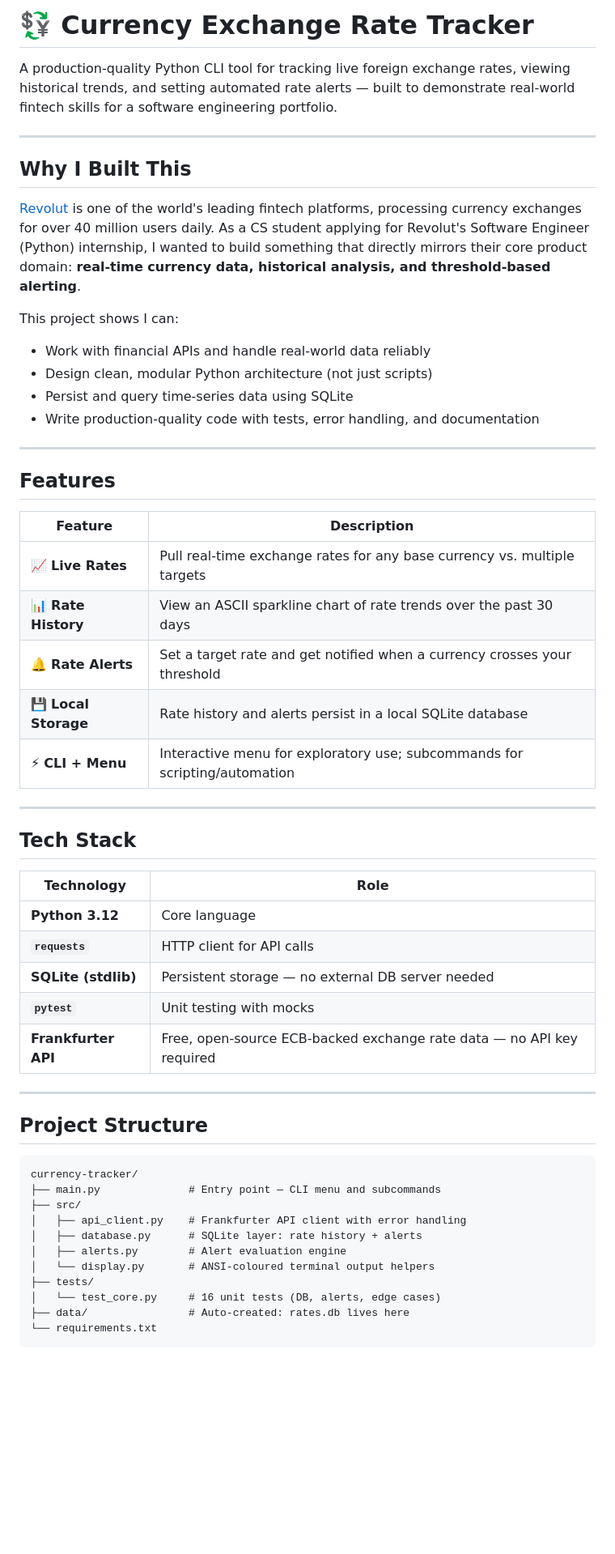
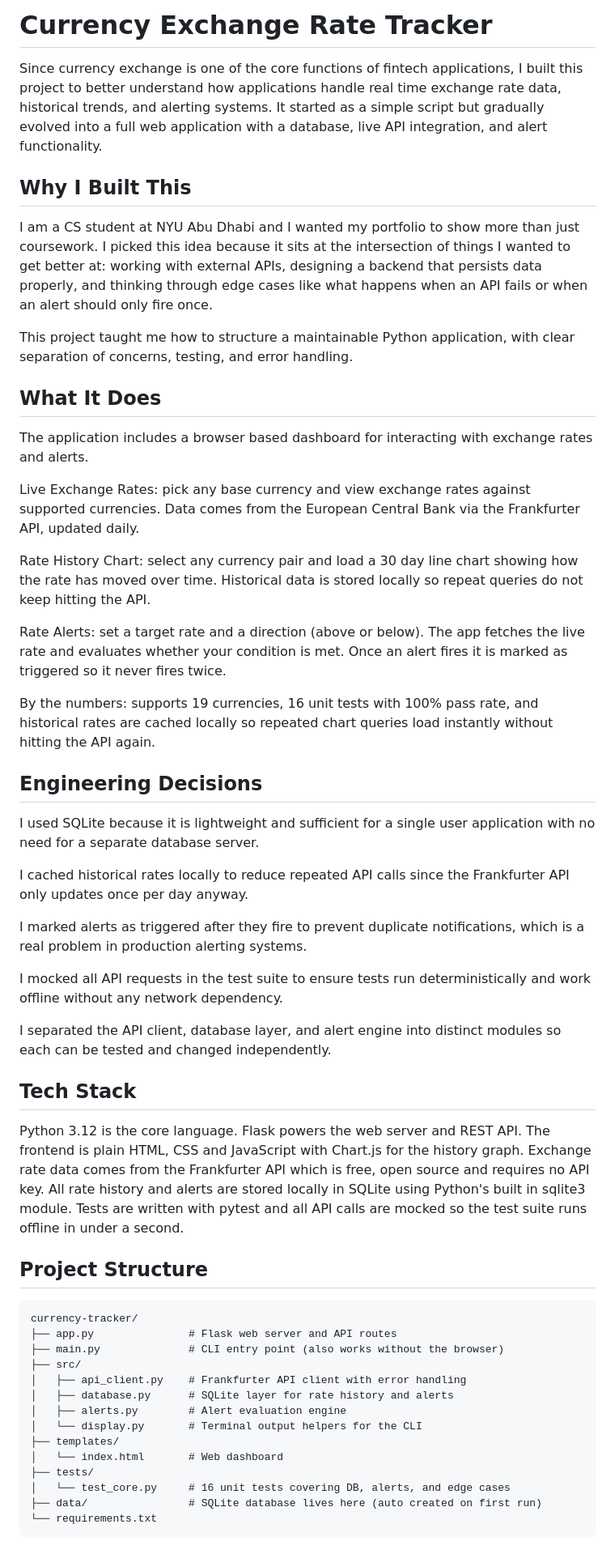
Before and after one commit to raniaaamer999/currency-tracker, a Markdown page: README.md, the part around one of its changes. Shown at 81% size. Rendered like a GitHub page; blank space fills up the shorter version.

Commit message:
Add metrics to README

````diff
--- a/README.md
+++ b/README.md
@@ -1,58 +1,57 @@
-# 💱 Currency Exchange Rate Tracker
+# Currency Exchange Rate Tracker
 
-A production-quality Python CLI tool for tracking live foreign exchange rates, viewing historical trends, and setting automated rate alerts — built to demonstrate real-world fintech skills for a software engineering portfolio.
-
----
+Since currency exchange is one of the core functions of fintech applications, I built this project to better understand how applications handle real time exchange rate data, historical trends, and alerting systems. It started as a simple script but gradually evolved into a full web application with a database, live API integration, and alert functionality.
 
 ## Why I Built This
 
-[Revolut](https://www.revolut.com) is one of the world's leading fintech platforms, processing currency exchanges for over 40 million users daily. As a CS student applying for Revolut's Software Engineer (Python) internship, I wanted to build something that directly mirrors their core product domain: **real-time currency data, historical analysis, and threshold-based alerting**.
+I am a CS student at NYU Abu Dhabi and I wanted my portfolio to show more than just coursework. I picked this idea because it sits at the intersection of things I wanted to get better at: working with external APIs, designing a backend that persists data properly, and thinking through edge cases like what happens when an API fails or when an alert should only fire once.
 
-This project shows I can:
-- Work with financial APIs and handle real-world data reliably
-- Design clean, modular Python architecture (not just scripts)
-- Persist and query time-series data using SQLite
-- Write production-quality code with tests, error handling, and documentation
+This project taught me how to structure a maintainable Python application, with clear separation of concerns, testing, and error handling.
 
----
+## What It Does
 
-## Features
+The application includes a browser based dashboard for interacting with exchange rates and alerts.
 
-| Feature | Description |
-|---|---|
-| 📈 **Live Rates** | Pull real-time exchange rates for any base currency vs. multiple targets |
-| 📊 **Rate History** | View an ASCII sparkline chart of rate trends over the past 30 days |
-| 🔔 **Rate Alerts** | Set a target rate and get notified when a currency crosses your threshold |
-| 💾 **Local Storage** | Rate history and alerts persist in a local SQLite database |
-| ⚡ **CLI + Menu** | Interactive menu for exploratory use; subcommands for scripting/automation |
+Live Exchange Rates: pick any base currency and view exchange rates against supported currencies. Data comes from the European Central Bank via the Frankfurter API, updated daily.
 
----
+Rate History Chart: select any currency pair and load a 30 day line chart showing how the rate has moved over time. Historical data is stored locally so repeat queries do not keep hitting the API.
+
+Rate Alerts: set a target rate and a direction (above or below). The app fetches the live rate and evaluates whether your condition is met. Once an alert fires it is marked as triggered so it never fires twice.
+
+By the numbers: supports 19 currencies, 16 unit tests with 100% pass rate, and historical rates are cached locally so repeated chart queries load instantly without hitting the API again.
+
+## Engineering Decisions
+
+I used SQLite because it is lightweight and sufficient for a single user application with no need for a separate database server.
+
+I cached historical rates locally to reduce repeated API calls since the Frankfurter API only updates once per day anyway.
+
+I marked alerts as triggered after they fire to prevent duplicate notifications, which is a real problem in production alerting systems.
+
+I mocked all API requests in the test suite to ensure tests run deterministically and work offline without any network dependency.
+
+I separated the API client, database layer, and alert engine into distinct modules so each can be tested and changed independently.
 
 ## Tech Stack
 
-| Technology | Role |
-|---|---|
-| **Python 3.12** | Core language |
-| **`requests`** | HTTP client for API calls |
-| **SQLite (stdlib)** | Persistent storage — no external DB server needed |
-| **`pytest`** | Unit testing with mocks |
-| **Frankfurter API** | Free, open-source ECB-backed exchange rate data — no API key required |
-
----
+Python 3.12 is the core language. Flask powers the web server and REST API. The frontend is plain HTML, CSS and JavaScript with Chart.js for the history graph. Exchange rate data comes from the Frankfurter API which is free, open source and requires no API key. All rate history and alerts are stored locally in SQLite using Python's built in sqlite3 module. Tests are written with pytest and all API calls are mocked so the test suite runs offline in under a second.
 
 ## Project Structure
 
 ```
 currency-tracker/
-├── main.py              # Entry point — CLI menu and subcommands
+├── app.py               # Flask web server and API routes
+├── main.py              # CLI entry point (also works without the browser)
 ├── src/
 │   ├── api_client.py    # Frankfurter API client with error handling
-│   ├── database.py      # SQLite layer: rate history + alerts
+│   ├── database.py      # SQLite layer for rate history and alerts
 │   ├── alerts.py        # Alert evaluation engine
-│   └── display.py       # ANSI-coloured terminal output helpers
+│   └── display.py       # Terminal output helpers for the CLI
+├── templates/
+│   └── index.html       # Web dashboard
 ├── tests/
-│   └── test_core.py     # 16 unit tests (DB, alerts, edge cases)
-├── data/                # Auto-created: rates.db lives here
+│   └── test_core.py     # 16 unit tests covering DB, alerts, and edge cases
+├── data/                # SQLite database lives here (auto created on first run)
 └── requirements.txt
 ```
 
````
Also changed, not shown: other parts of README.md (+11 -94 lines).
